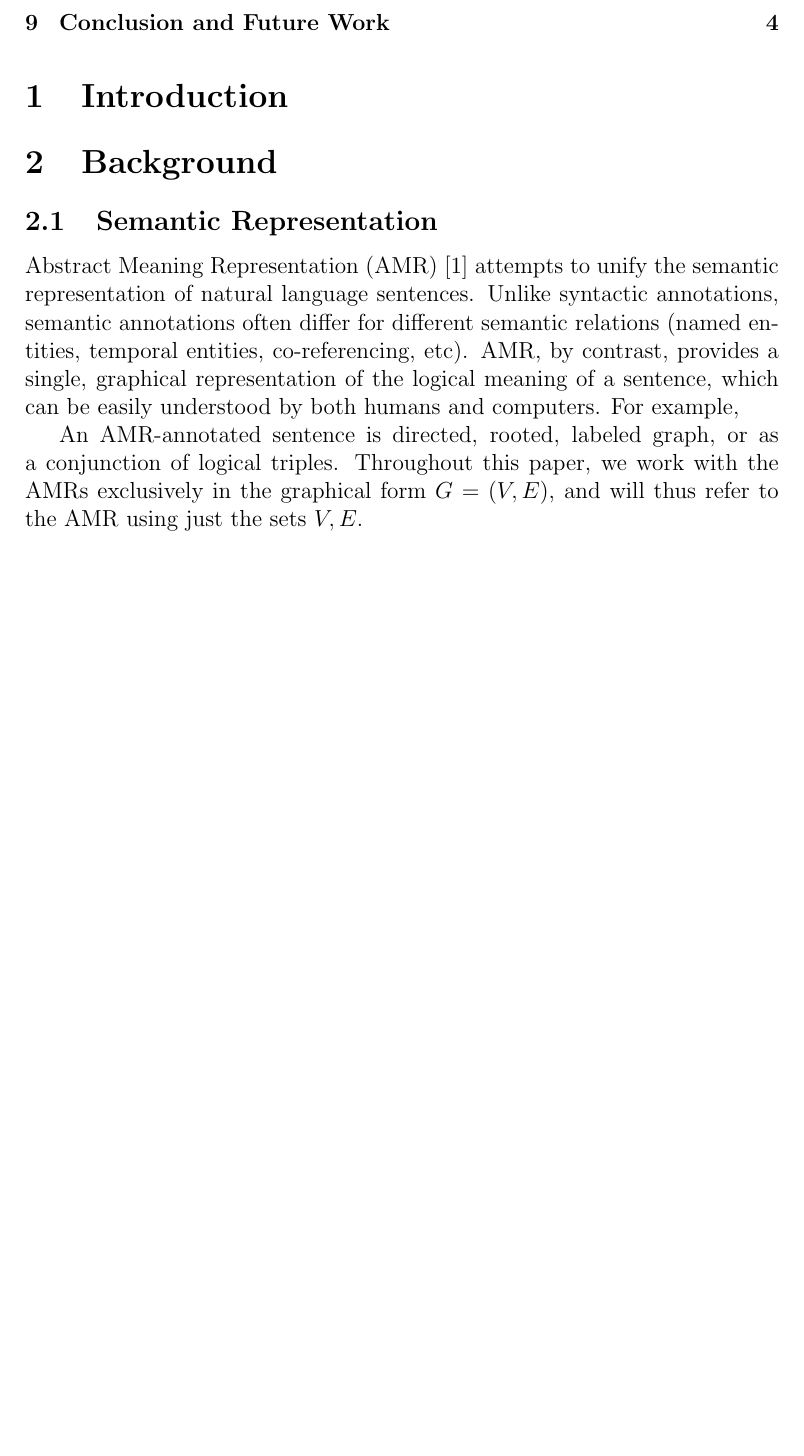
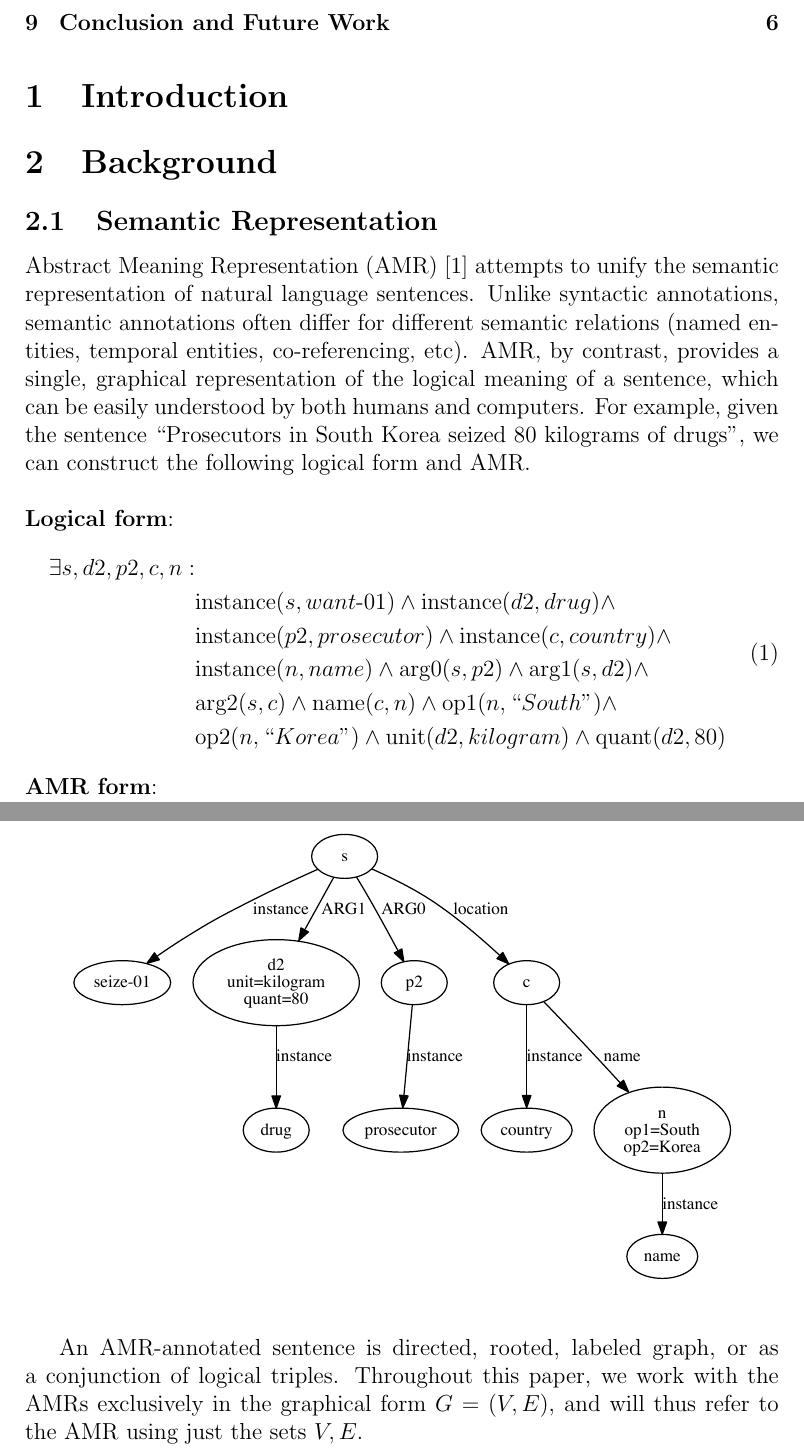
Before and after one commit to jonpiffle/amr_discourse, a LaTeX document (paper/paper.tex): part of page 2 of 5 before the commit and two parts of pages 2 and 3 of 7 after it, the two joined at a grey line, cut so that both start at the same text, the shorter picture padded with empty space. Compiled offline with pdfLaTeX.

Commit message:
add example amr and logical form

```diff
--- a/paper/paper.tex
+++ b/paper/paper.tex
@@ -1,6 +1,8 @@
 \documentclass[12pt]{article}
 
+\usepackage{amsmath}
 \usepackage{cite}
+\usepackage{graphicx}
 
 \title{Title}
 \author{Andrew Mason \and Jonathan Pfeil}
@@ -19,7 +21,24 @@ annotations, semantic annotations often differ for different semantic relations
 (named entities, temporal entities, co-referencing, etc). AMR, by contrast,
 provides a single, graphical representation of the logical meaning of a
 sentence, which can be easily understood by both humans and computers. For
-example, % TODO: example sentence in AMR + graphical form here
+example, given the sentence ``Prosecutors in South Korea seized 80 kilograms of
+drugs'', we can construct the following logical form and AMR.\\
+
+\noindent \textbf{Logical form}:
+\begin{equation}
+\begin{split}
+\exists s,d2,p2,c,n: &\\
+&\text{instance}(s,want\text{-}01) \wedge \text{instance}(d2, drug) \wedge \\
+&\text{instance}(p2, prosecutor) \wedge \text{instance}(c, country) \wedge \\
+&\text{instance}(n, name) \wedge \text{arg0}(s,p2) \wedge \text{arg1}(s,d2)
+\wedge \\ &\text{arg2}(s,c) \wedge \text{name}(c,n) \wedge \text{op1}(n,
+``South") \wedge \\ &\text{op2}(n, ``Korea") \wedge \text{unit}(d2, kilogram)
+\wedge \text{quant}(d2, 80)
+\end{split}
+\end{equation}
+\textbf{AMR form}:\\
+\includegraphics[width=\linewidth]{amr_example.pdf}
+
 
 An AMR-annotated sentence is directed, rooted, labeled graph, or as a
 conjunction of logical triples. Throughout this paper, we work with the AMRs
```
